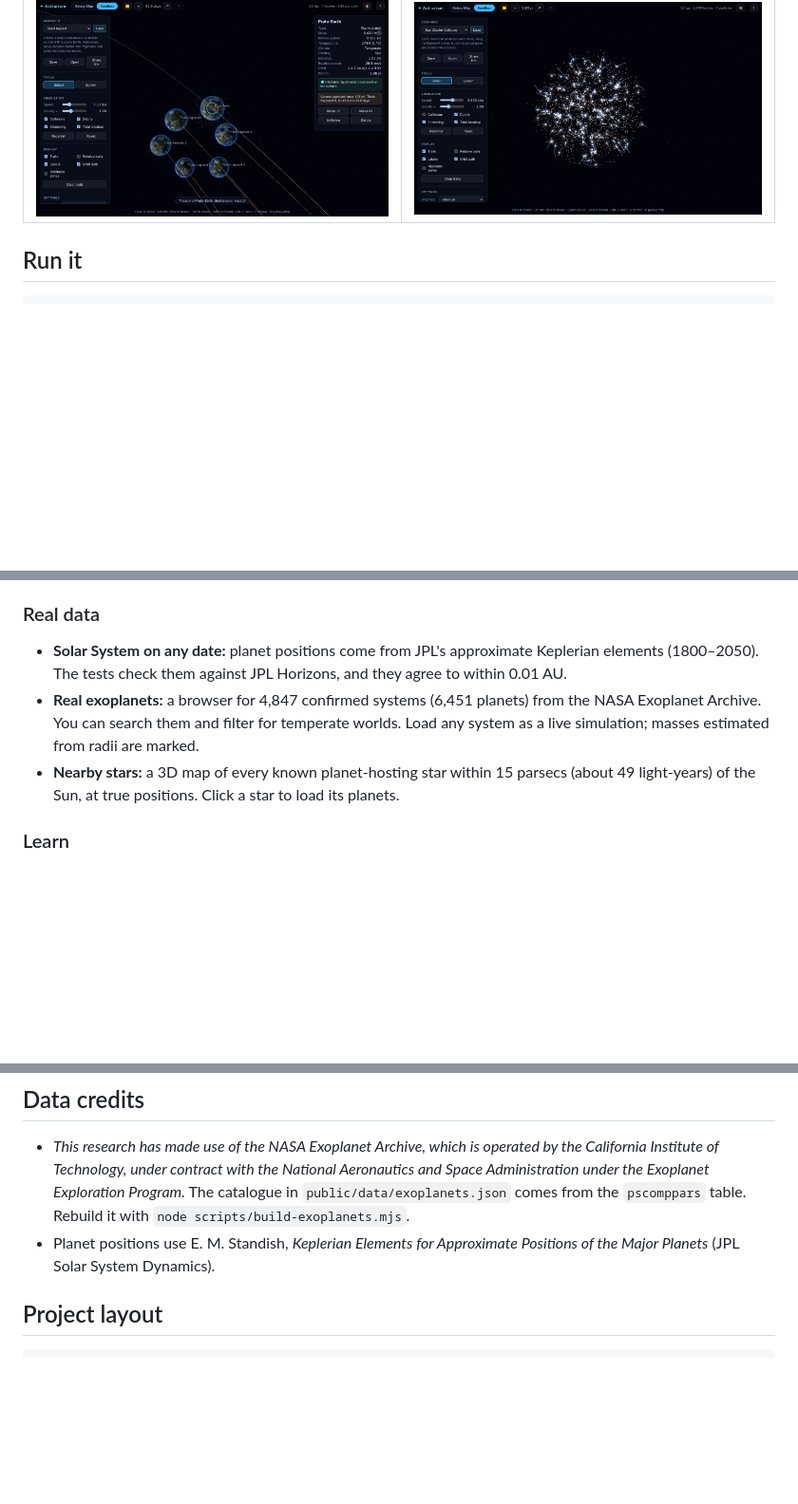
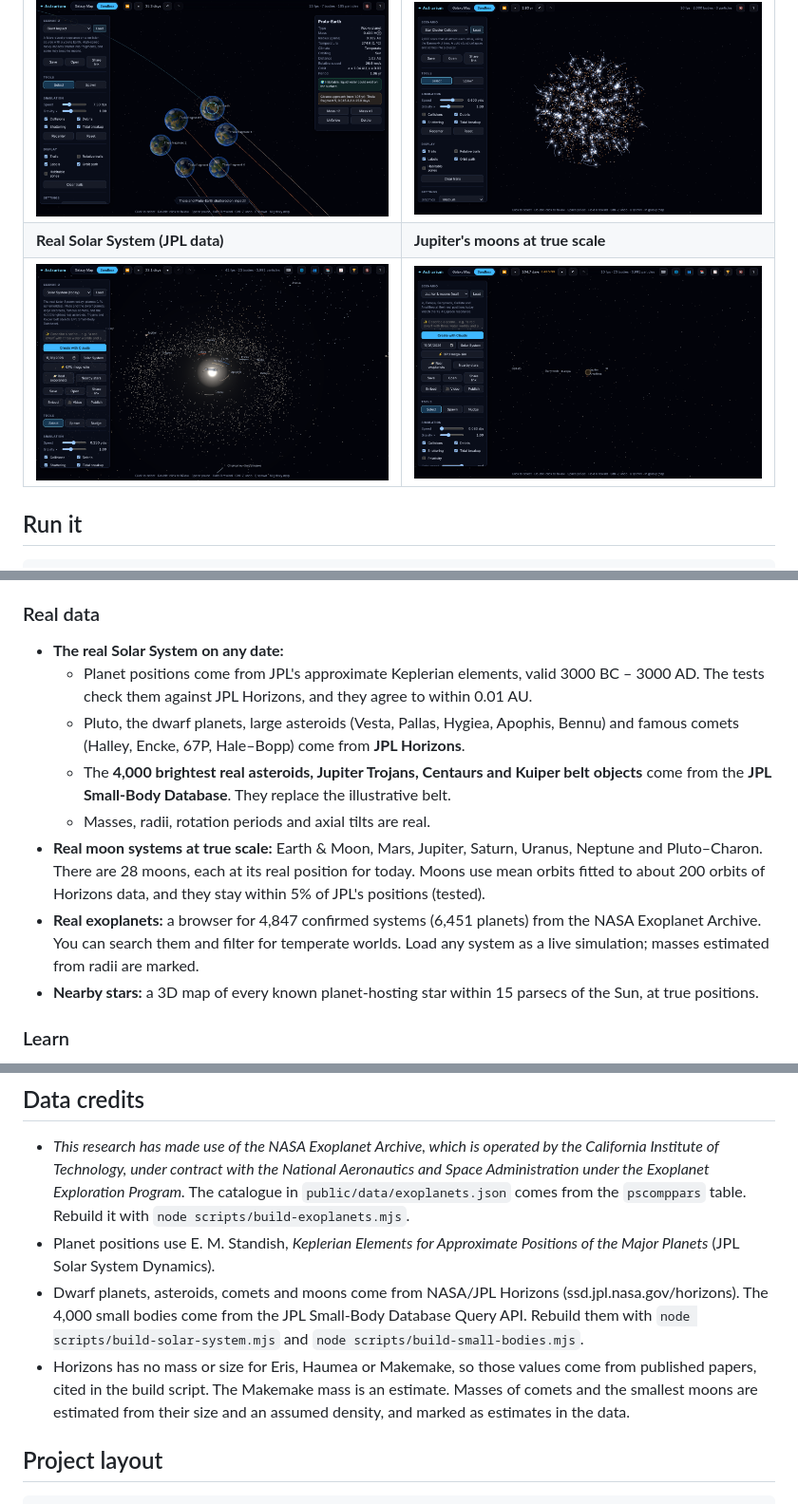
Before and after one commit to beyondthesky0099/Universe-sandbox, a Markdown page: README.md, 3 parts joined by grey strips. Shown at 95% size. Rendered like a GitHub page; pictures changed too: docs/screenshots/jupiter-moons.png (added), docs/screenshots/real-solar-system.png (added); blank space fills up the shorter version.

```diff
--- a/README.md
+++ b/README.md
@@ -22,6 +22,8 @@ Everything except the optional companion server runs in the browser.
 | ![Galaxy map](docs/screenshots/galaxy-map.png) | ![Ring maker](docs/screenshots/ring-maker.png) |
 | **Giant impact** | **2,000-star cluster (Barnes–Hut)** |
 | ![Giant impact](docs/screenshots/giant-impact.png) | ![Star cluster](docs/screenshots/star-cluster.png) |
+| **Real Solar System (JPL data)** | **Jupiter's moons at true scale** |
+| ![Real Solar System](docs/screenshots/real-solar-system.png) | ![Jupiter's moons](docs/screenshots/jupiter-moons.png) |
 
 ## Run it
 
@@ -50,14 +52,23 @@ need the [companion server](#companion-server). Without one, they explain how to
   in the body panel, and the Slingshot challenge has a fuel budget for a gravity assist.
 
 ### Real data
-- **Solar System on any date:** planet positions come from JPL's approximate Keplerian
-  elements (1800–2050). The tests check them against JPL Horizons, and they agree to within
-  0.01 AU.
+- **The real Solar System on any date:**
+  - Planet positions come from JPL's approximate Keplerian elements, valid 3000 BC – 3000 AD.
+    The tests check them against JPL Horizons, and they agree to within 0.01 AU.
+  - Pluto, the dwarf planets, large asteroids (Vesta, Pallas, Hygiea, Apophis, Bennu) and
+    famous comets (Halley, Encke, 67P, Hale–Bopp) come from **JPL Horizons**.
+  - The **4,000 brightest real asteroids, Jupiter Trojans, Centaurs and Kuiper belt objects**
+    come from the **JPL Small-Body Database**. They replace the illustrative belt.
+  - Masses, radii, rotation periods and axial tilts are real.
+- **Real moon systems at true scale:** Earth & Moon, Mars, Jupiter, Saturn, Uranus, Neptune and
+  Pluto–Charon. There are 28 moons, each at its real position for today. Moons use mean orbits
+  fitted to about 200 orbits of Horizons data, and they stay within 5% of JPL's positions
+  (tested).
 - **Real exoplanets:** a browser for 4,847 confirmed systems (6,451 planets) from the NASA
   Exoplanet Archive. You can search them and filter for temperate worlds. Load any system as a
   live simulation; masses estimated from radii are marked.
-- **Nearby stars:** a 3D map of every known planet-hosting star within 15 parsecs (about 49
-  light-years) of the Sun, at true positions. Click a star to load its planets.
+- **Nearby stars:** a 3D map of every known planet-hosting star within 15 parsecs of the Sun,
+  at true positions.
 
 ### Learn
 - **Lessons** (📚): Kepler's laws, escape velocity, orbital resonance, tides and the Roche
@@ -255,6 +270,14 @@ push and pull request.
   `node scripts/build-exoplanets.mjs`.
 - Planet positions use E. M. Standish, *Keplerian Elements for Approximate Positions of the
   Major Planets* (JPL Solar System Dynamics).
+- Dwarf planets, asteroids, comets and moons come from NASA/JPL Horizons
+  (ssd.jpl.nasa.gov/horizons). The 4,000 small bodies come from the JPL Small-Body Database
+  Query API. Rebuild them with `node scripts/build-solar-system.mjs` and
+  `node scripts/build-small-bodies.mjs`.
+- Horizons has no mass or size for Eris, Haumea or Makemake, so those values come from
+  published papers, cited in the build script. The Makemake mass is an estimate. Masses of
+  comets and the smallest moons are estimated from their size and an assumed density, and
+  marked as estimates in the data.
 
 ## Project layout
 
```
Also changed, not shown: other parts of README.md (+6 -2 lines), docs/HANDOFF.md (+13 -2 lines), 3 other files.
